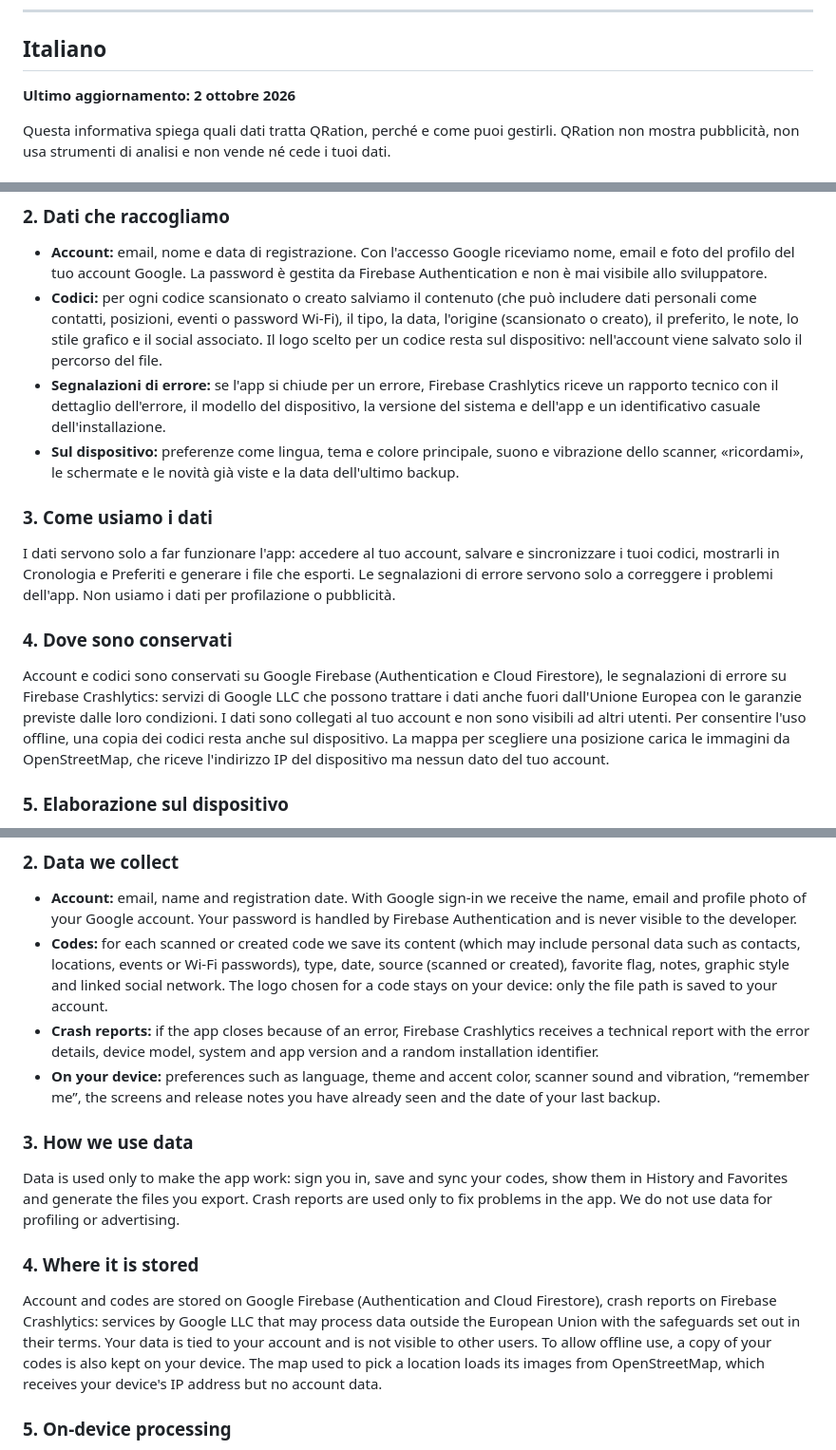
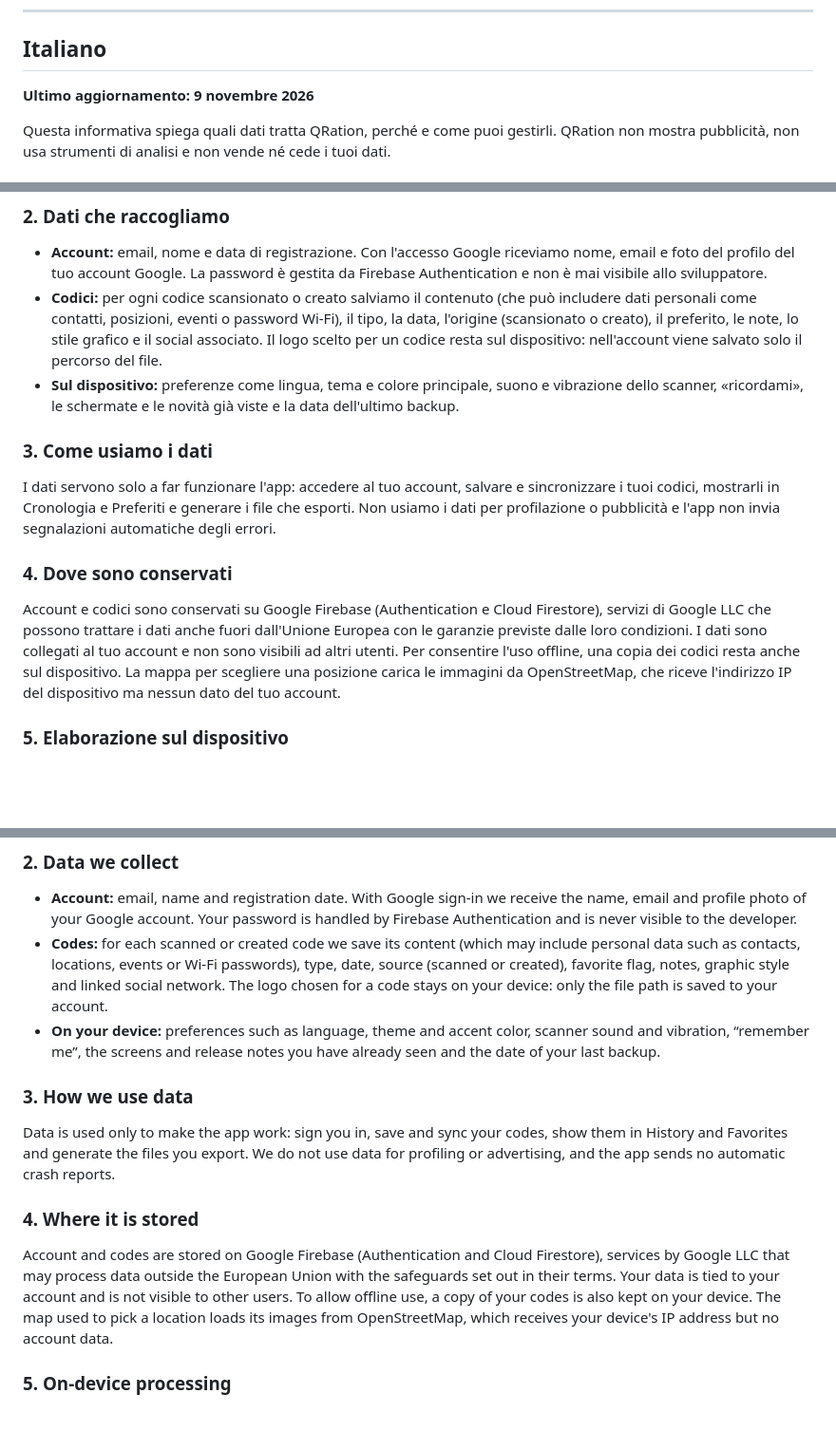
Before and after one commit to ndenicolais/ndenicolais.github.io, a Markdown page: src/content/qration-privacy.md, 3 parts joined by grey strips. Shown at 95% size. Drawn GitHub-style; blank space fills up the shorter version.

Commit message:
Remove Crashlytics from the QRation privacy policy

```diff
--- a/src/content/qration-privacy.md
+++ b/src/content/qration-privacy.md
@@ -6,7 +6,7 @@
 
 ## Italiano
 
-**Ultimo aggiornamento: 2 ottobre 2026**
+**Ultimo aggiornamento: 9 novembre 2026**
 
 Questa informativa spiega quali dati tratta QRation, perché e come puoi gestirli. QRation non mostra pubblicità, non usa strumenti di analisi e non vende né cede i tuoi dati.
 
@@ -16,14 +16,13 @@ Il titolare è lo sviluppatore dell'app, Nicola De Nicolais. Per qualsiasi richi
 ### 2. Dati che raccogliamo
 - **Account:** email, nome e data di registrazione. Con l'accesso Google riceviamo nome, email e foto del profilo del tuo account Google. La password è gestita da Firebase Authentication e non è mai visibile allo sviluppatore.
 - **Codici:** per ogni codice scansionato o creato salviamo il contenuto (che può includere dati personali come contatti, posizioni, eventi o password Wi-Fi), il tipo, la data, l'origine (scansionato o creato), il preferito, le note, lo stile grafico e il social associato. Il logo scelto per un codice resta sul dispositivo: nell'account viene salvato solo il percorso del file.
-- **Segnalazioni di errore:** se l'app si chiude per un errore, Firebase Crashlytics riceve un rapporto tecnico con il dettaglio dell'errore, il modello del dispositivo, la versione del sistema e dell'app e un identificativo casuale dell'installazione.
 - **Sul dispositivo:** preferenze come lingua, tema e colore principale, suono e vibrazione dello scanner, «ricordami», le schermate e le novità già viste e la data dell'ultimo backup.
 
 ### 3. Come usiamo i dati
-I dati servono solo a far funzionare l'app: accedere al tuo account, salvare e sincronizzare i tuoi codici, mostrarli in Cronologia e Preferiti e generare i file che esporti. Le segnalazioni di errore servono solo a correggere i problemi dell'app. Non usiamo i dati per profilazione o pubblicità.
+I dati servono solo a far funzionare l'app: accedere al tuo account, salvare e sincronizzare i tuoi codici, mostrarli in Cronologia e Preferiti e generare i file che esporti. Non usiamo i dati per profilazione o pubblicità e l'app non invia segnalazioni automatiche degli errori.
 
 ### 4. Dove sono conservati
-Account e codici sono conservati su Google Firebase (Authentication e Cloud Firestore), le segnalazioni di errore su Firebase Crashlytics: servizi di Google LLC che possono trattare i dati anche fuori dall'Unione Europea con le garanzie previste dalle loro condizioni. I dati sono collegati al tuo account e non sono visibili ad altri utenti. Per consentire l'uso offline, una copia dei codici resta anche sul dispositivo. La mappa per scegliere una posizione carica le immagini da OpenStreetMap, che riceve l'indirizzo IP del dispositivo ma nessun dato del tuo account.
+Account e codici sono conservati su Google Firebase (Authentication e Cloud Firestore), servizi di Google LLC che possono trattare i dati anche fuori dall'Unione Europea con le garanzie previste dalle loro condizioni. I dati sono collegati al tuo account e non sono visibili ad altri utenti. Per consentire l'uso offline, una copia dei codici resta anche sul dispositivo. La mappa per scegliere una posizione carica le immagini da OpenStreetMap, che riceve l'indirizzo IP del dispositivo ma nessun dato del tuo account.
 
 ### 5. Elaborazione sul dispositivo
 La lettura dei codici, dalla fotocamera o da un'immagine della galleria, avviene interamente sul telefono: le immagini non vengono inviate a servizi esterni. Anche i QR generati e i file PDF, Excel, CSV e JSON che esporti vengono creati sul dispositivo e condivisi solo se lo scegli tu. Le azioni dei codici (aggiungere un contatto o un evento al calendario, connettersi a una rete Wi-Fi, aprire un link o una mappa) partono solo quando le tocchi; link e mappe si aprono in app esterne, che seguono le proprie informative.
@@ -62,14 +61,13 @@ The controller is the app developer, Nicola De Nicolais. For any privacy request
 ### 2. Data we collect
 - **Account:** email, name and registration date. With Google sign-in we receive the name, email and profile photo of your Google account. Your password is handled by Firebase Authentication and is never visible to the developer.
 - **Codes:** for each scanned or created code we save its content (which may include personal data such as contacts, locations, events or Wi-Fi passwords), type, date, source (scanned or created), favorite flag, notes, graphic style and linked social network. The logo chosen for a code stays on your device: only the file path is saved to your account.
-- **Crash reports:** if the app closes because of an error, Firebase Crashlytics receives a technical report with the error details, device model, system and app version and a random installation identifier.
 - **On your device:** preferences such as language, theme and accent color, scanner sound and vibration, “remember me”, the screens and release notes you have already seen and the date of your last backup.
 
 ### 3. How we use data
-Data is used only to make the app work: sign you in, save and sync your codes, show them in History and Favorites and generate the files you export. Crash reports are used only to fix problems in the app. We do not use data for profiling or advertising.
+Data is used only to make the app work: sign you in, save and sync your codes, show them in History and Favorites and generate the files you export. We do not use data for profiling or advertising, and the app sends no automatic crash reports.
 
 ### 4. Where it is stored
-Account and codes are stored on Google Firebase (Authentication and Cloud Firestore), crash reports on Firebase Crashlytics: services by Google LLC that may process data outside the European Union with the safeguards set out in their terms. Your data is tied to your account and is not visible to other users. To allow offline use, a copy of your codes is also kept on your device. The map used to pick a location loads its images from OpenStreetMap, which receives your device's IP address but no account data.
+Account and codes are stored on Google Firebase (Authentication and Cloud Firestore), services by Google LLC that may process data outside the European Union with the safeguards set out in their terms. Your data is tied to your account and is not visible to other users. To allow offline use, a copy of your codes is also kept on your device. The map used to pick a location loads its images from OpenStreetMap, which receives your device's IP address but no account data.
 
 ### 5. On-device processing
 Code reading, from the camera or from a gallery image, runs entirely on your phone: images are not sent to external services. Generated QR codes and the PDF, Excel, CSV and JSON files you export are also created on your device and shared only if you choose to. Code actions (adding a contact or a calendar event, joining a Wi-Fi network, opening a link or a map) start only when you tap them; links and maps open in external apps, which follow their own privacy policies.
```
Also changed, not shown: other parts of src/content/qration-privacy.md (+3 -3 lines).
